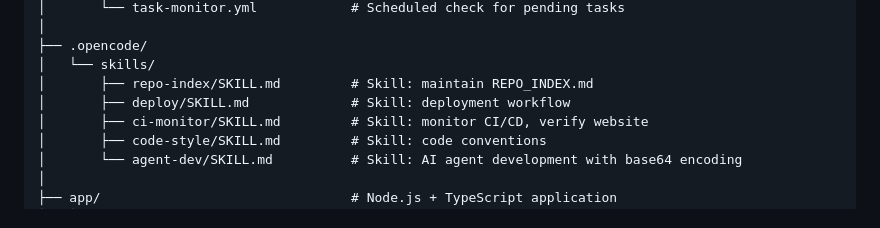
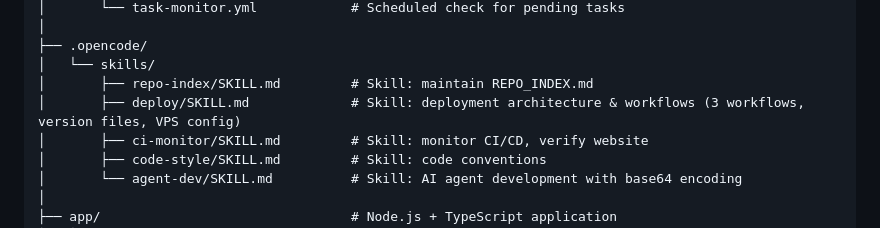
Before and after one commit to BrodyZhang/pier, a Markdown page: REPO_INDEX.md, the part around the change. GitHub-like rendering.

Commit message:
docs: rewrite deploy skill with TEST_VERSION, 3 workflows, no latest

```diff
--- a/REPO_INDEX.md
+++ b/REPO_INDEX.md
@@ -16,7 +16,7 @@ pier/
 ├── .opencode/
 │   └── skills/
 │       ├── repo-index/SKILL.md         # Skill: maintain REPO_INDEX.md
-│       ├── deploy/SKILL.md             # Skill: deployment workflow
+│       ├── deploy/SKILL.md             # Skill: deployment architecture & workflows (3 workflows, version files, VPS config)
 │       ├── ci-monitor/SKILL.md         # Skill: monitor CI/CD, verify website
 │       ├── code-style/SKILL.md         # Skill: code conventions
 │       └── agent-dev/SKILL.md          # Skill: AI agent development with base64 encoding
```
Also changed, not shown: 1 other file.
